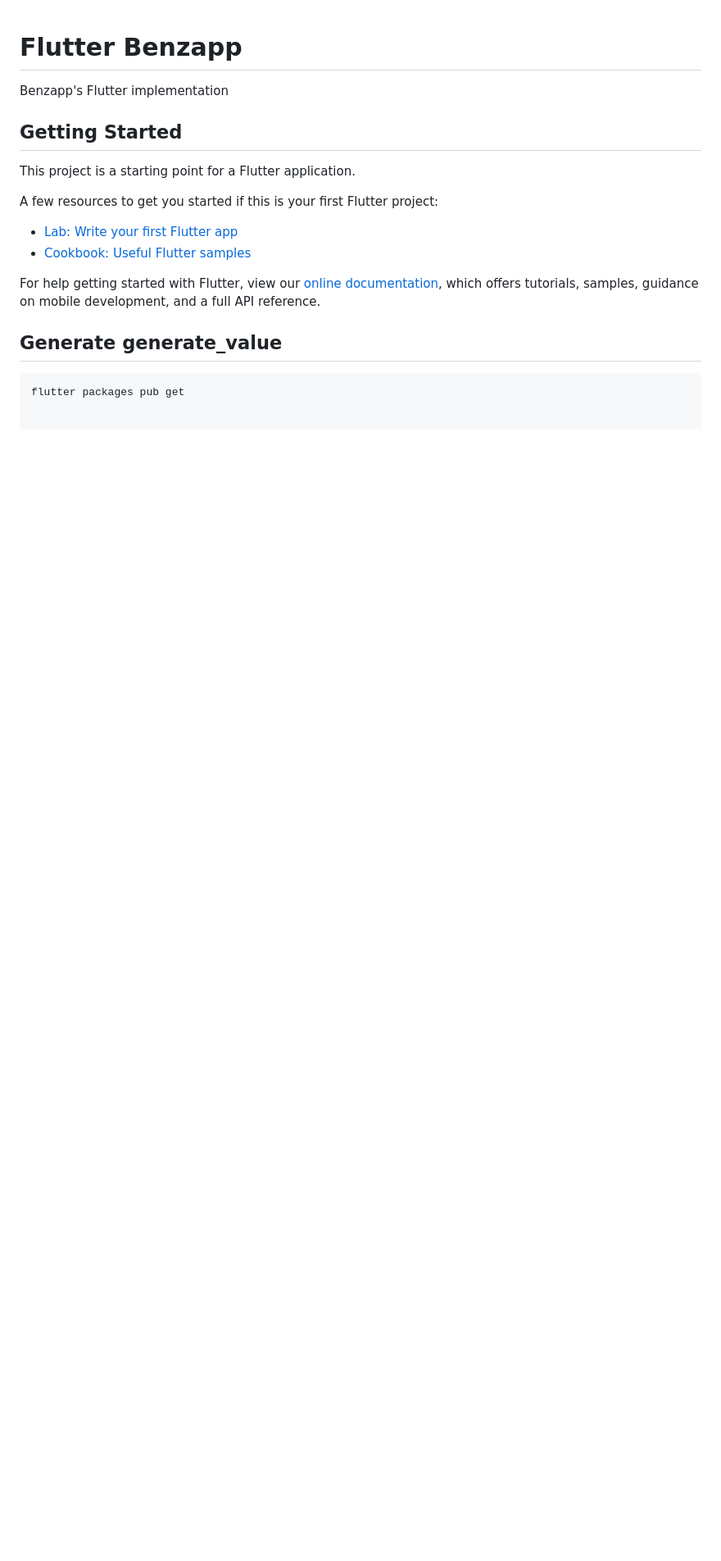
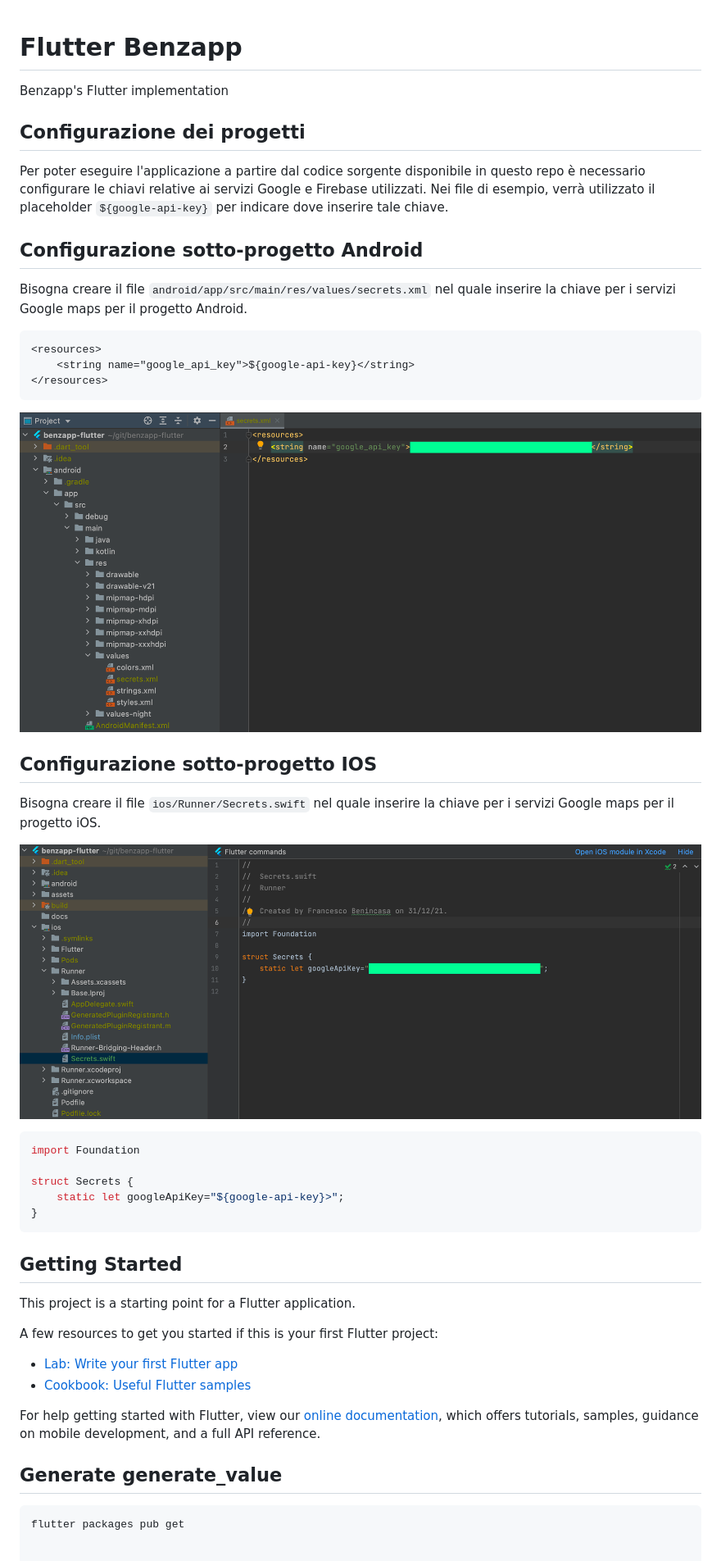
Before and after one commit to xcesco/benzapp-flutter, a Markdown page: README.md, the part around the change. Shown: that part at 82% size. Rendered like a GitHub page; pictures changed too: docs/android-config.png (added), docs/ios-config.png (added); blank space fills up the shorter version.

Commit message:
@wip on iOS test

````diff
--- a/README.md
+++ b/README.md
@@ -1,6 +1,37 @@
 # Flutter Benzapp
 
 Benzapp's Flutter implementation
+
+## Configurazione dei progetti
+Per poter eseguire l'applicazione a partire dal codice sorgente disponibile in questo repo è necessario
+configurare le chiavi relative ai servizi Google e Firebase utilizzati. Nei file di esempio, verrà utilizzato
+il placeholder `${google-api-key}` per indicare dove inserire tale chiave.
+
+## Configurazione sotto-progetto Android
+Bisogna creare il file `android/app/src/main/res/values/secrets.xml` nel quale inserire la chiave
+per i servizi Google maps per il progetto Android.
+
+```xml
+<resources>
+    <string name="google_api_key">${google-api-key}</string>
+</resources>
+```
+
+![](./docs/android-config.png)
+
+## Configurazione sotto-progetto IOS
+Bisogna creare il file `ios/Runner/Secrets.swift` nel quale inserire la chiave
+per i servizi Google maps per il progetto iOS.
+
+![](./docs/ios-config.png)
+
+```swift
+import Foundation
+
+struct Secrets {
+    static let googleApiKey="${google-api-key}>";
+}
+```
 
 ## Getting Started
 
````
Also changed, not shown: 4 other files.
